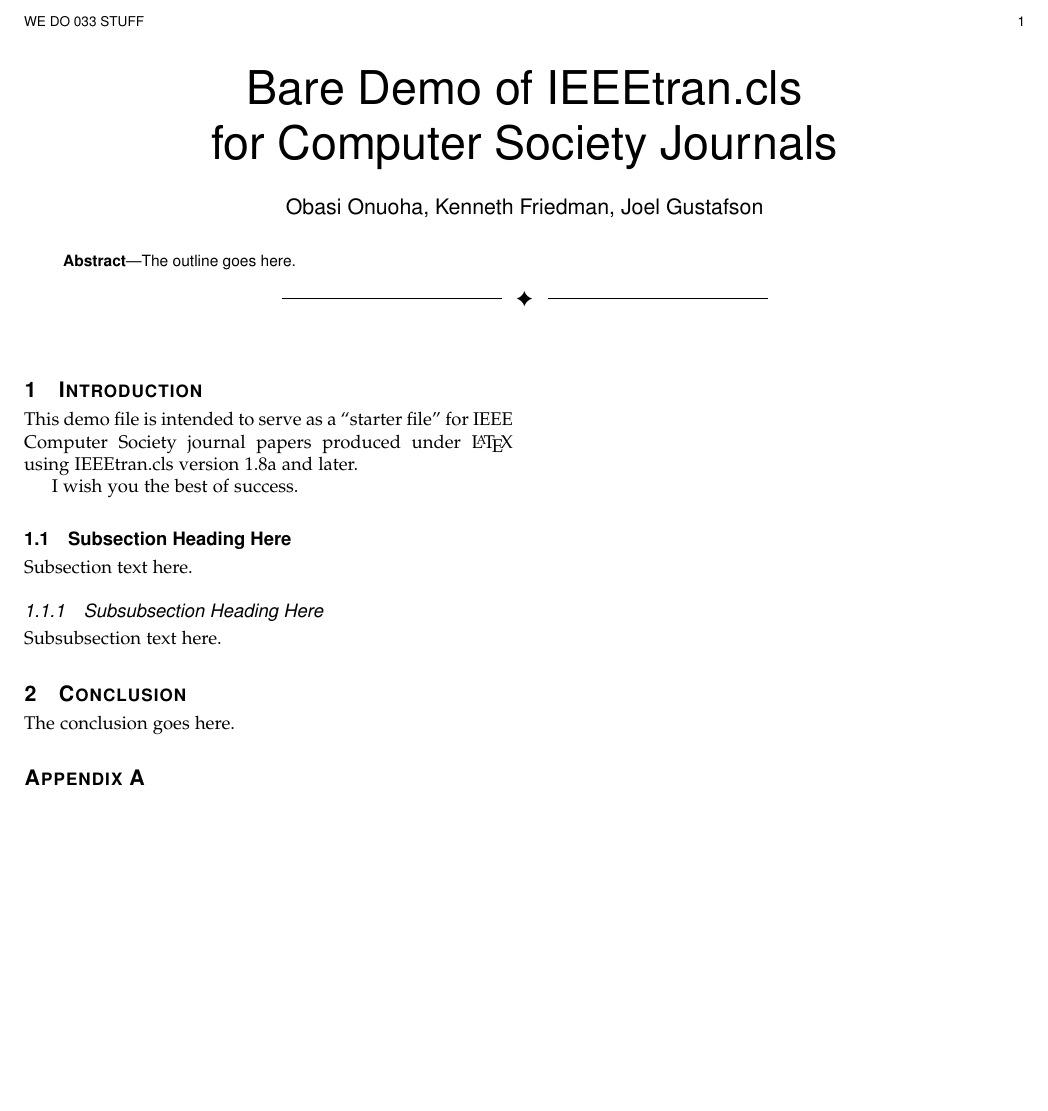
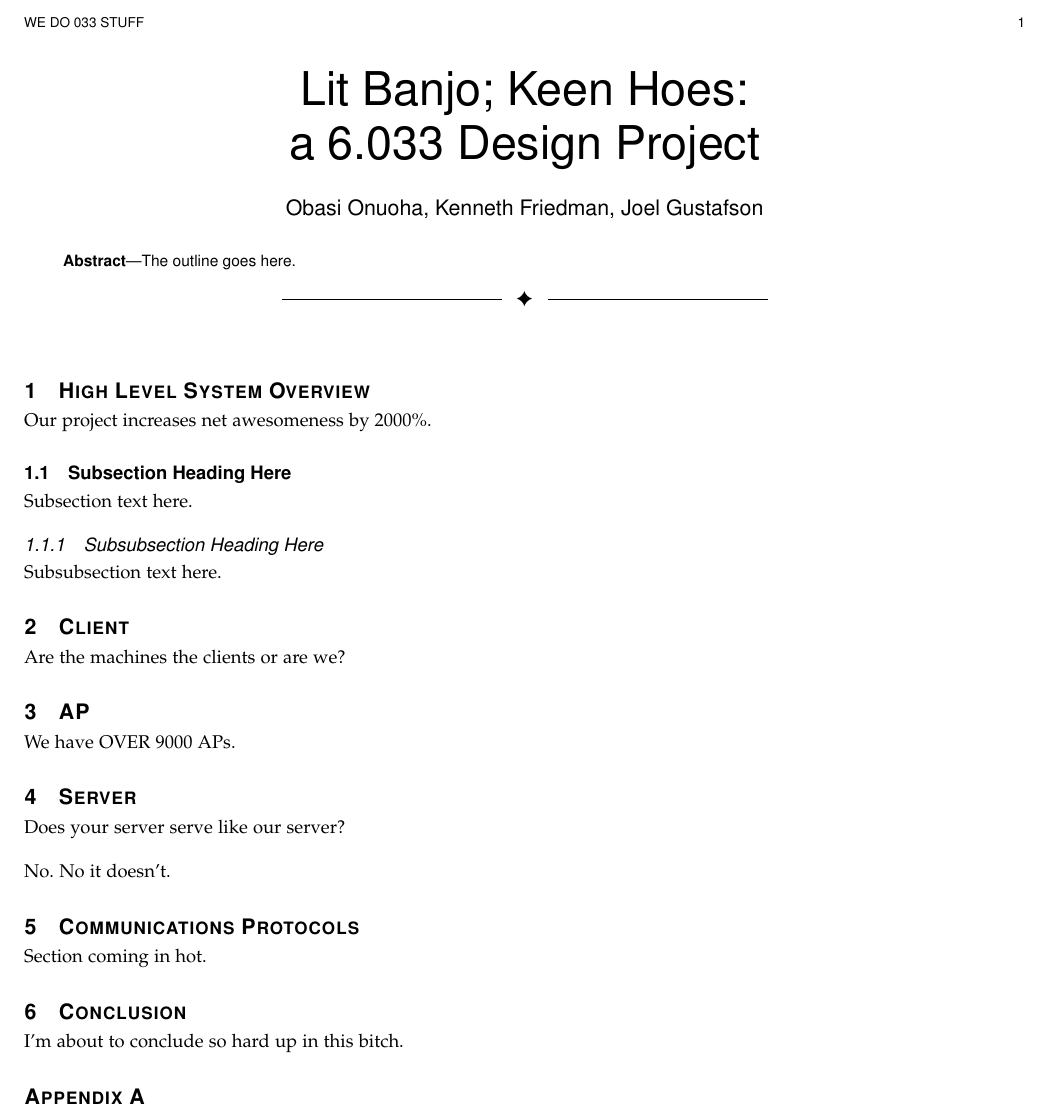
Before and after one commit to kennethshawfriedman/033designproject, a LaTeX paper (outline.tex): part of the page, cut so that both start at the same text, the shorter picture padded with empty space. Compiled offline with pdfLaTeX.

Commit message:
Added sections.

```diff
--- a/outline.tex
+++ b/outline.tex
@@ -5,7 +5,7 @@
 
 \begin{document}
 
-	\title{Bare Demo of IEEEtran.cls\\ for Computer Society Journals}
+	\title{Lit Banjo; Keen Hoes:\\a 6.033 Design Project}
 
 
 	\author{Obasi Onuoha, Kenneth Friedman, Joel Gustafson}% <-this % stops a space
@@ -21,25 +21,31 @@
 		% make the title area
 		\maketitle
 
-		\section{Introduction}
-
-		This demo file is intended to serve as a ``starter file''
-		for IEEE Computer Society journal papers produced under \LaTeX\ using
-		IEEEtran.cls version 1.8a and later.
-
-		I wish you the best of success.
-
+		\section{High Level System Overview}
+		Our project increases net awesomeness by 2000\%.
 
 		\subsection{Subsection Heading Here}
 		Subsection text here.
 
-
 		\subsubsection{Subsubsection Heading Here}
 		Subsubsection text here.
 
+		\section{Client}
+		Are the machines the clients or are we?
+
+		\section{AP}
+		We have OVER 9000 APs.
+
+		\section{Server}
+		Does your server serve like our server?\\
+		\\
+		No. No it doesn't.
+
+		\section{Communications Protocols}
+		Section coming in hot.
 
 		\section{Conclusion}
-		The conclusion goes here.
+		I'm about to conclude so hard up in this bitch.
 
 		\appendices
 		\section{Proof of the First Zonklar Equation}
```
